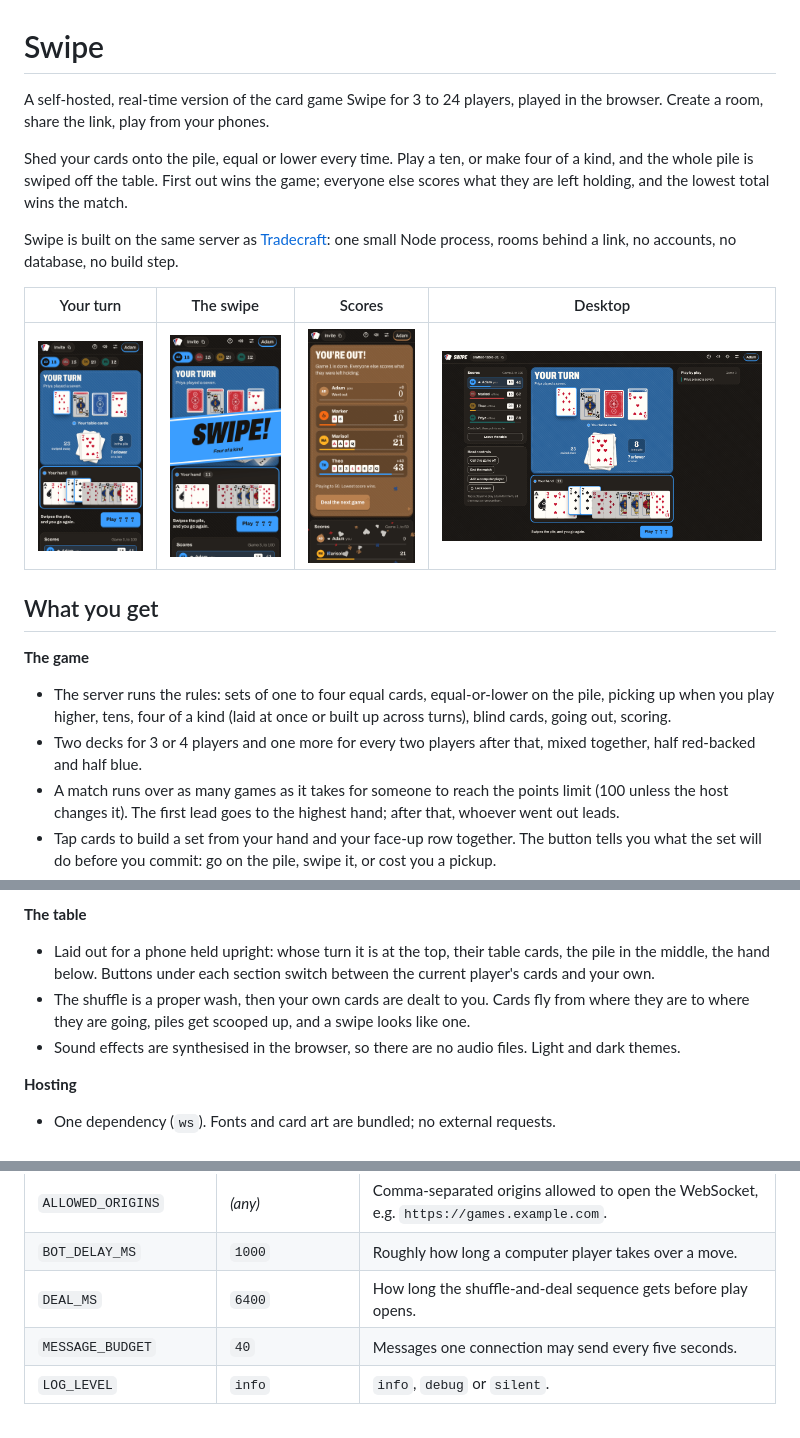
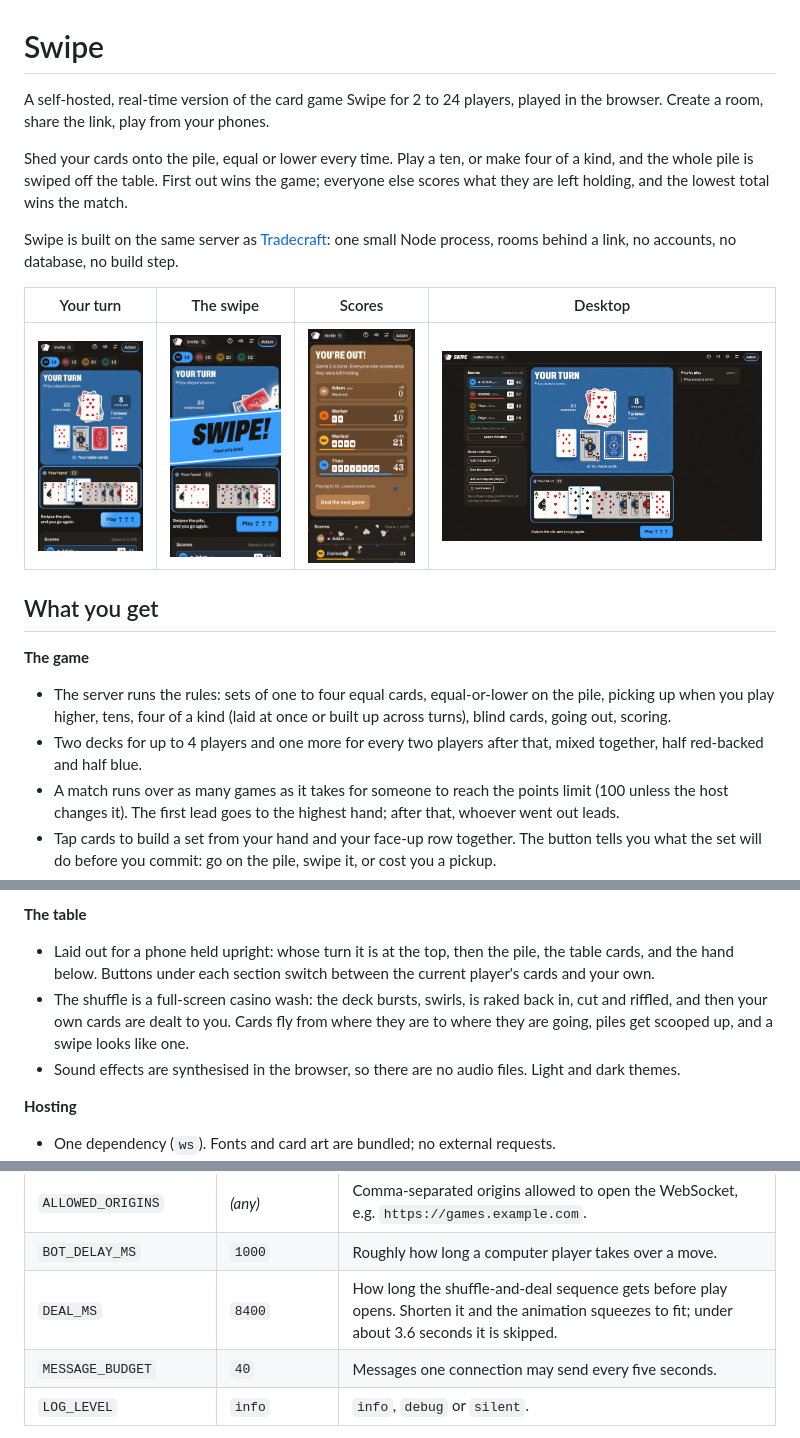
Before and after one commit to au12/swipe, a Markdown page: README.md, 3 parts joined by grey strips. GitHub-like rendering; pictures changed too: docs/desktop.png, docs/swipe.png, docs/turn.png.

```diff
--- a/README.md
+++ b/README.md
@@ -1,6 +1,6 @@
 # Swipe
 
-A self-hosted, real-time version of the card game Swipe for 3 to 24 players, played in the browser. Create a room, share the link, play from your phones.
+A self-hosted, real-time version of the card game Swipe for 2 to 24 players, played in the browser. Create a room, share the link, play from your phones.
 
 Shed your cards onto the pile, equal or lower every time. Play a ten, or make four of a kind, and the whole pile is swiped off the table. First out wins the game; everyone else scores what they are left holding, and the lowest total wins the match.
 
@@ -15,7 +15,7 @@ Swipe is built on the same server as [Tradecraft](https://github.com/au12/tradec
 **The game**
 
 - The server runs the rules: sets of one to four equal cards, equal-or-lower on the pile, picking up when you play higher, tens, four of a kind (laid at once or built up across turns), blind cards, going out, scoring.
-- Two decks for 3 or 4 players and one more for every two players after that, mixed together, half red-backed and half blue.
+- Two decks for up to 4 players and one more for every two players after that, mixed together, half red-backed and half blue.
 - A match runs over as many games as it takes for someone to reach the points limit (100 unless the host changes it). The first lead goes to the highest hand; after that, whoever went out leads.
 - Tap cards to build a set from your hand and your face-up row together. The button tells you what the set will do before you commit: go on the pile, swipe it, or cost you a pickup.
 - Blind cards ask for confirmation, then flip for the whole table to see.
@@ -34,8 +34,8 @@ Swipe is built on the same server as [Tradecraft](https://github.com/au12/tradec
 
 **The table**
 
-- Laid out for a phone held upright: whose turn it is at the top, their table cards, the pile in the middle, the hand below. Buttons under each section switch between the current player's cards and your own.
-- The shuffle is a proper wash, then your own cards are dealt to you. Cards fly from where they are to where they are going, piles get scooped up, and a swipe looks like one.
+- Laid out for a phone held upright: whose turn it is at the top, then the pile, the table cards, and the hand below. Buttons under each section switch between the current player's cards and your own.
+- The shuffle is a full-screen casino wash: the deck bursts, swirls, is raked back in, cut and riffled, and then your own cards are dealt to you. Cards fly from where they are to where they are going, piles get scooped up, and a swipe looks like one.
 - Sound effects are synthesised in the browser, so there are no audio files. Light and dark themes.
 
 **Hosting**
@@ -132,7 +132,7 @@ Everything is an environment variable. All are optional.
 | `MAX_PLAYERS_PER_ROOM` | `64` | Upper limit on people in a room, watchers included. 24 can be dealt in. |
 | `ALLOWED_ORIGINS` | *(any)* | Comma-separated origins allowed to open the WebSocket, e.g. `https://games.example.com`. |
 | `BOT_DELAY_MS` | `1000` | Roughly how long a computer player takes over a move. |
-| `DEAL_MS` | `6400` | How long the shuffle-and-deal sequence gets before play opens. |
+| `DEAL_MS` | `8400` | How long the shuffle-and-deal sequence gets before play opens. Shorten it and the animation squeezes to fit; under about 3.6 seconds it is skipped. |
 | `MESSAGE_BUDGET` | `40` | Messages one connection may send every five seconds. |
 | `LOG_LEVEL` | `info` | `info`, `debug` or `silent`. |
 
```
Also changed, not shown: 14 other files.
